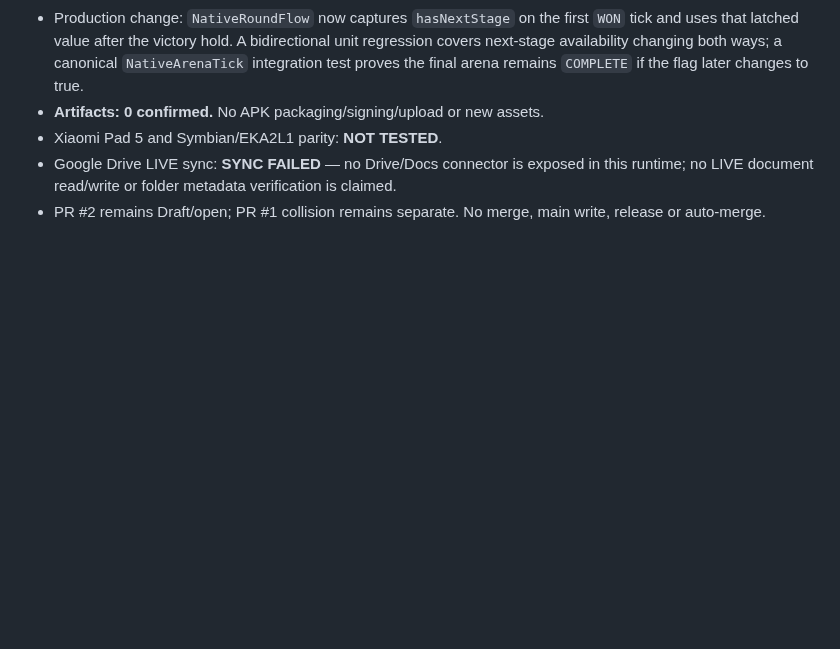
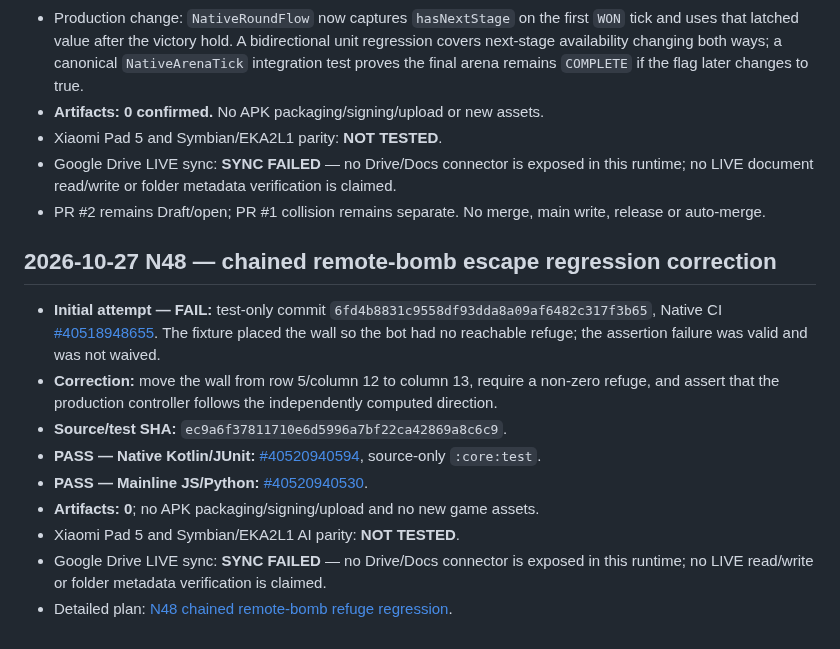
Before and after one commit to amroalhamedi2022-hue/explode-arena-android-remaster, a Markdown page: docs/AUTONOMOUS_ACCEPTANCE.md, the part around the change. Rendered like a GitHub page; blank space fills up the shorter version.

Commit message:
docs(explode): record N48 regression failure and verified correction

```diff
--- a/docs/AUTONOMOUS_ACCEPTANCE.md
+++ b/docs/AUTONOMOUS_ACCEPTANCE.md
@@ -666,3 +666,16 @@ Updated: 2026-10-23 (native migration first code slice)
 - Xiaomi Pad 5 and Symbian/EKA2L1 parity: **NOT TESTED**.
 - Google Drive LIVE sync: **SYNC FAILED** — no Drive/Docs connector is exposed in this runtime; no LIVE document read/write or folder metadata verification is claimed.
 - PR #2 remains Draft/open; PR #1 collision remains separate. No merge, main write, release or auto-merge.
+
+
+## 2026-10-27 N48 — chained remote-bomb escape regression correction
+
+- **Initial attempt — FAIL:** test-only commit `6fd4b8831c9558df93dda8a09af6482c317f3b65`, Native CI [#40518948655](https://github.com/amroalhamedi2022-hue/explode-arena-android-remaster/actions/runs/40518948655). The fixture placed the wall so the bot had no reachable refuge; the assertion failure was valid and was not waived.
+- **Correction:** move the wall from row 5/column 12 to column 13, require a non-zero refuge, and assert that the production controller follows the independently computed direction.
+- **Source/test SHA:** `ec9a6f37811710e6d5996a7bf22ca42869a8c6c9`.
+- **PASS — Native Kotlin/JUnit:** [#40520940594](https://github.com/amroalhamedi2022-hue/explode-arena-android-remaster/actions/runs/40520940594), source-only `:core:test`.
+- **PASS — Mainline JS/Python:** [#40520940530](https://github.com/amroalhamedi2022-hue/explode-arena-android-remaster/actions/runs/40520940530).
+- **Artifacts: 0**; no APK packaging/signing/upload and no new game assets.
+- Xiaomi Pad 5 and Symbian/EKA2L1 AI parity: **NOT TESTED**.
+- Google Drive LIVE sync: **SYNC FAILED** — no Drive/Docs connector is exposed in this runtime; no LIVE read/write or folder metadata verification is claimed.
+- Detailed plan: [N48 chained remote-bomb refuge regression](N48_CHAINED_REMOTE_BOMB_REFUGE_REGRESSION_PLAN.md).
```
